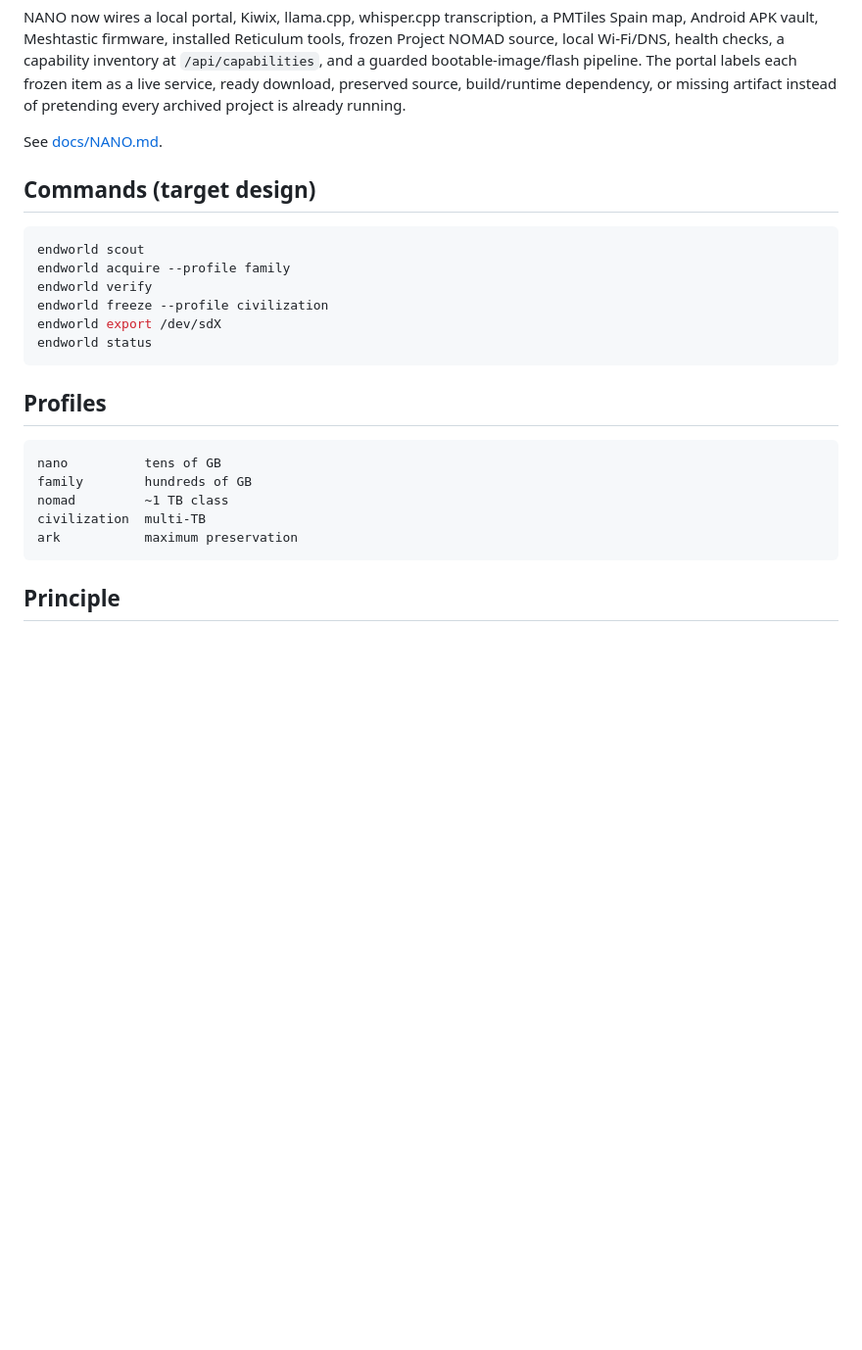
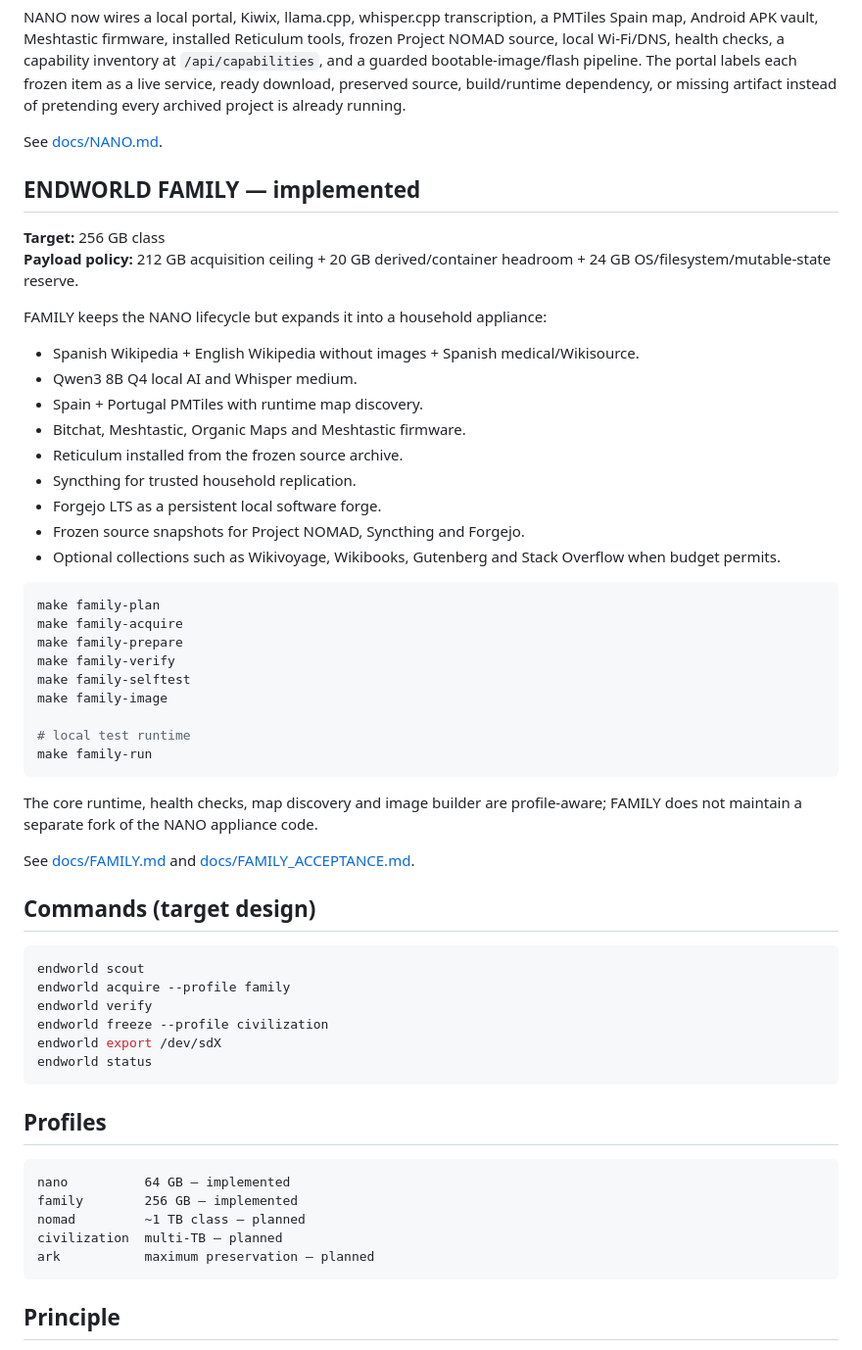
Before and after one commit to jandromani/endoftheworld, a Markdown page: README.md, the part around the change. Shown at 98% size. Drawn GitHub-style; blank space fills up the shorter version.

Commit message:
Document implemented ENDWORLD FAMILY profile

````diff
--- a/README.md
+++ b/README.md
@@ -79,6 +79,40 @@ NANO now wires a local portal, Kiwix, llama.cpp, whisper.cpp transcription, a PM
 
 See [docs/NANO.md](docs/NANO.md).
 
+## ENDWORLD FAMILY — implemented
+
+**Target:** 256 GB class
+**Payload policy:** 212 GB acquisition ceiling + 20 GB derived/container headroom + 24 GB OS/filesystem/mutable-state reserve.
+
+FAMILY keeps the NANO lifecycle but expands it into a household appliance:
+
+- Spanish Wikipedia + English Wikipedia without images + Spanish medical/Wikisource.
+- Qwen3 8B Q4 local AI and Whisper medium.
+- Spain + Portugal PMTiles with runtime map discovery.
+- Bitchat, Meshtastic, Organic Maps and Meshtastic firmware.
+- Reticulum installed from the frozen source archive.
+- Syncthing for trusted household replication.
+- Forgejo LTS as a persistent local software forge.
+- Frozen source snapshots for Project NOMAD, Syncthing and Forgejo.
+- Optional collections such as Wikivoyage, Wikibooks, Gutenberg and Stack Overflow when budget permits.
+
+```bash
+make family-plan
+make family-acquire
+make family-prepare
+make family-verify
+make family-selftest
+make family-image
+
+# local test runtime
+make family-run
+```
+
+The core runtime, health checks, map discovery and image builder are profile-aware;
+FAMILY does not maintain a separate fork of the NANO appliance code.
+
+See [docs/FAMILY.md](docs/FAMILY.md) and [docs/FAMILY_ACCEPTANCE.md](docs/FAMILY_ACCEPTANCE.md).
+
 ## Commands (target design)
 
 ```bash
@@ -93,11 +127,11 @@ endworld status
 ## Profiles
 
 ```
-nano          tens of GB
-family        hundreds of GB
-nomad         ~1 TB class
-civilization  multi-TB
-ark           maximum preservation
+nano          64 GB — implemented
+family        256 GB — implemented
+nomad         ~1 TB class — planned
+civilization  multi-TB — planned
+ark           maximum preservation — planned
 ```
 
 ## Principle
````
